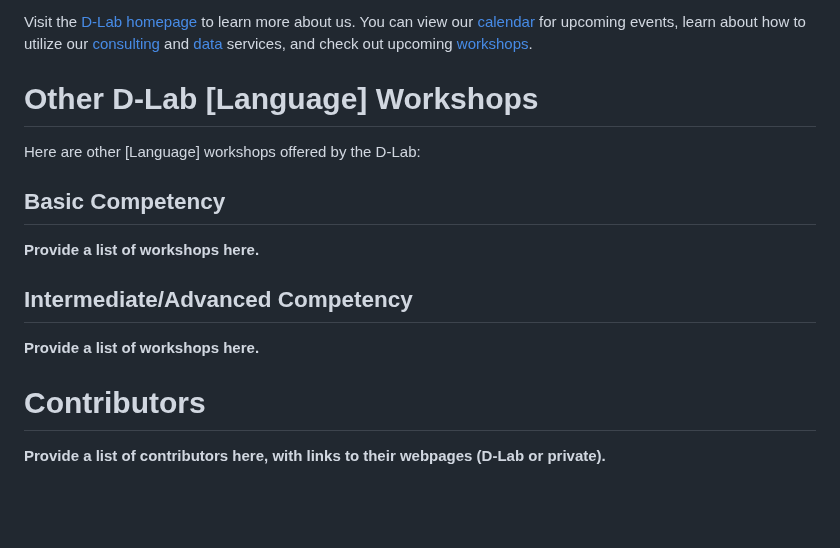
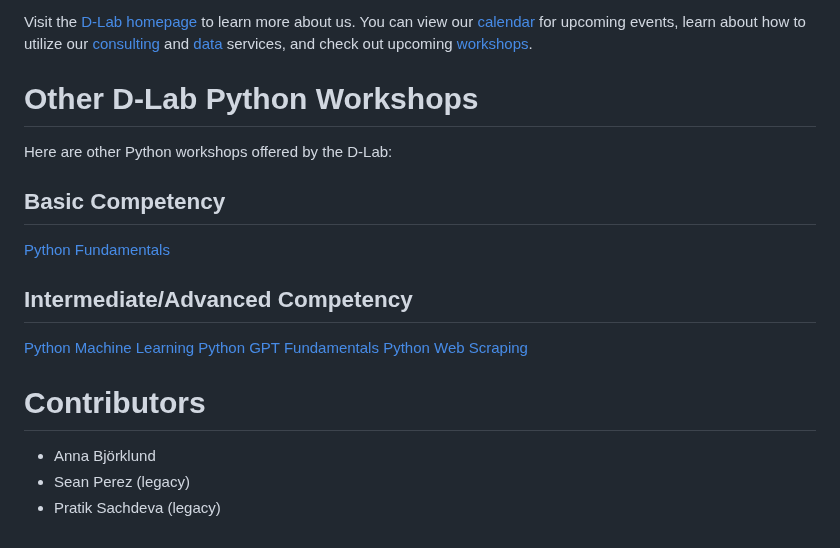
Before and after one commit to dlab-berkeley/Python-Deep-Learning, a Markdown page: README.md, the part around the change. GitHub-like rendering; blank space fills up the shorter version.

```diff
--- a/README.md
+++ b/README.md
@@ -86,19 +86,22 @@ D-Lab works with Berkeley faculty, research staff, and students to advance data-
 
 Visit the [D-Lab homepage](https://dlab.berkeley.edu/) to learn more about us. You can view our [calendar](https://dlab.berkeley.edu/events/calendar) for upcoming events, learn about how to utilize our [consulting](https://dlab.berkeley.edu/consulting) and [data](https://dlab.berkeley.edu/data) services, and check out upcoming [workshops](https://dlab.berkeley.edu/events/workshops).
 
-# Other D-Lab [Language] Workshops
+# Other D-Lab Python Workshops
 
-Here are other [Language] workshops offered by the D-Lab:
+Here are other Python workshops offered by the D-Lab:
 
 ## Basic Competency
 
-**Provide a list of workshops here.**
+[Python Fundamentals](https://github.com/dlab-berkeley/Python-Fundamentals)
 
 ## Intermediate/Advanced Competency
 
-**Provide a list of workshops here.**
+[Python Machine Learning](https://github.com/dlab-berkeley/Python-Machine-Learning)
+[Python GPT Fundamentals](https://github.com/dlab-berkeley/Python-GPT-Fundamentals)
+[Python Web Scraping](https://github.com/dlab-berkeley/Python-Web-Scraping)
 
 # Contributors
 
-**Provide a list of contributors here, with links to their webpages (D-Lab or
-private).**
+* Anna Björklund
+* Sean Perez (legacy)
+* Pratik Sachdeva (legacy)
```
